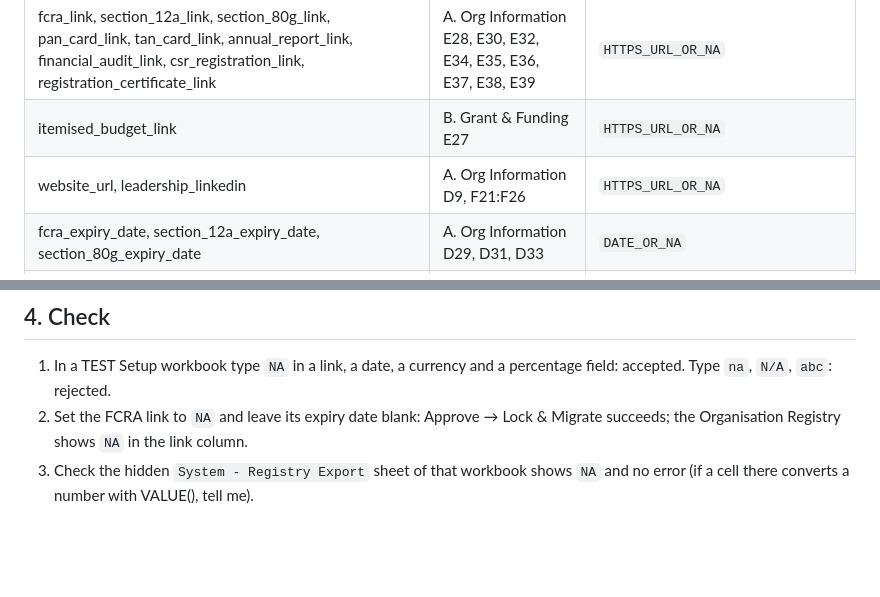
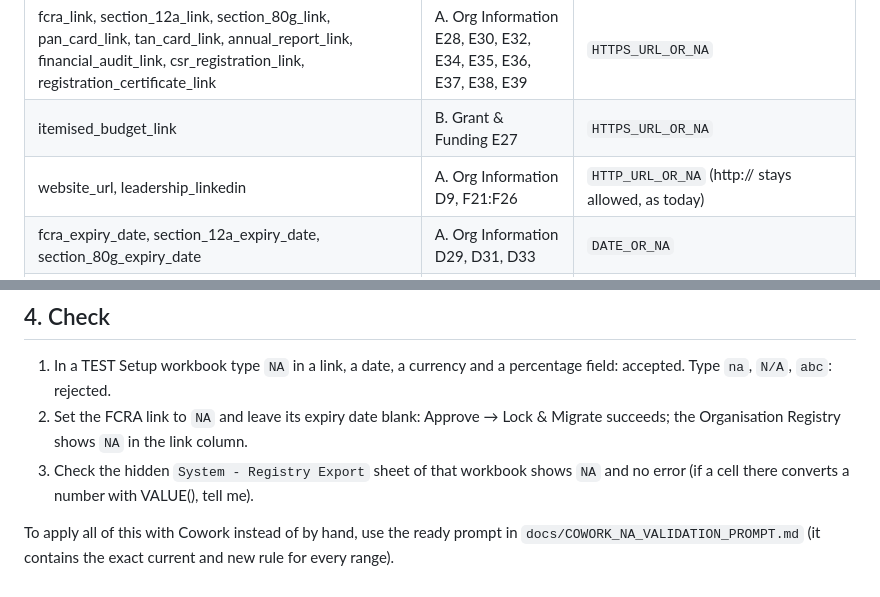
Before and after one commit to simranadwani/apfp-grant-setup, a Markdown page: docs/SETUP_NA_VALIDATION.md, 2 parts joined by grey strips. Rendered like a GitHub page; blank space fills up the shorter version.

Commit message:
Add Cowork prompt for the NA validation update (docs only)
Co-Authored-By: Claude Sonnet 5.5 <noreply@anthropic.com>
Claude-Session: https://claude.ai/code/session_0114HS5c8xegm1sKKnF9EZRR

```diff
--- a/docs/SETUP_NA_VALIDATION.md
+++ b/docs/SETUP_NA_VALIDATION.md
@@ -12,7 +12,7 @@ Only the template's Field Config is read by the code (generated workbooks no lon
 |---|---|---|
 | fcra_link, section_12a_link, section_80g_link, pan_card_link, tan_card_link, annual_report_link, financial_audit_link, csr_registration_link, registration_certificate_link | A. Org Information E28, E30, E32, E34, E35, E36, E37, E38, E39 | `HTTPS_URL_OR_NA` |
 | itemised_budget_link | B. Grant & Funding E27 | `HTTPS_URL_OR_NA` |
-| website_url, leadership_linkedin | A. Org Information D9, F21:F26 | `HTTPS_URL_OR_NA` |
+| website_url, leadership_linkedin | A. Org Information D9, F21:F26 | `HTTP_URL_OR_NA` (http:// stays allowed, as today) |
 | fcra_expiry_date, section_12a_expiry_date, section_80g_expiry_date | A. Org Information D29, D31, D33 | `DATE_OR_NA` |
 | annual_budget_current_fy, annual_budget_previous_fy, annual_budget_two_fy_ago | E. Annexure D39, D40, D41 | `NONNEGATIVE_CURRENCY_OR_NA` |
 | cost_per_beneficiary, current_funder_amount | C. Project Design E24:E28; E. Annexure E45:E54 | `NONNEGATIVE_CURRENCY_OR_NA` |
@@ -42,3 +42,5 @@ The currency columns have no type, so they accept NA already.
 1. In a TEST Setup workbook type `NA` in a link, a date, a currency and a percentage field: accepted. Type `na`, `N/A`, `abc`: rejected.
 2. Set the FCRA link to `NA` and leave its expiry date blank: Approve → Lock & Migrate succeeds; the Organisation Registry shows `NA` in the link column.
 3. Check the hidden `System - Registry Export` sheet of that workbook shows `NA` and no error (if a cell there converts a number with VALUE(), tell me).
+
+To apply all of this with Cowork instead of by hand, use the ready prompt in `docs/COWORK_NA_VALIDATION_PROMPT.md` (it contains the exact current and new rule for every range).
```
Also changed, not shown: docs/COWORK_NA_VALIDATION_PROMPT.md (added, +73 -0 lines).
